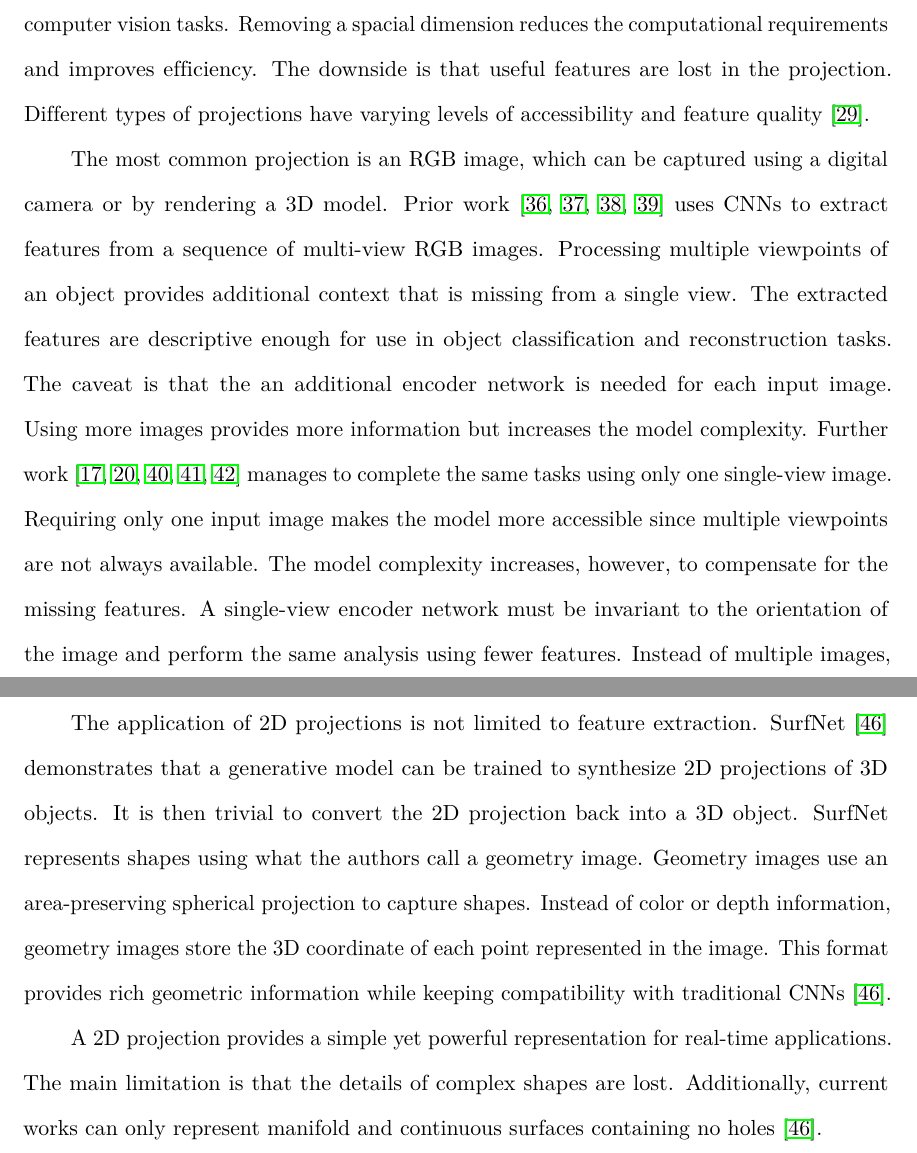
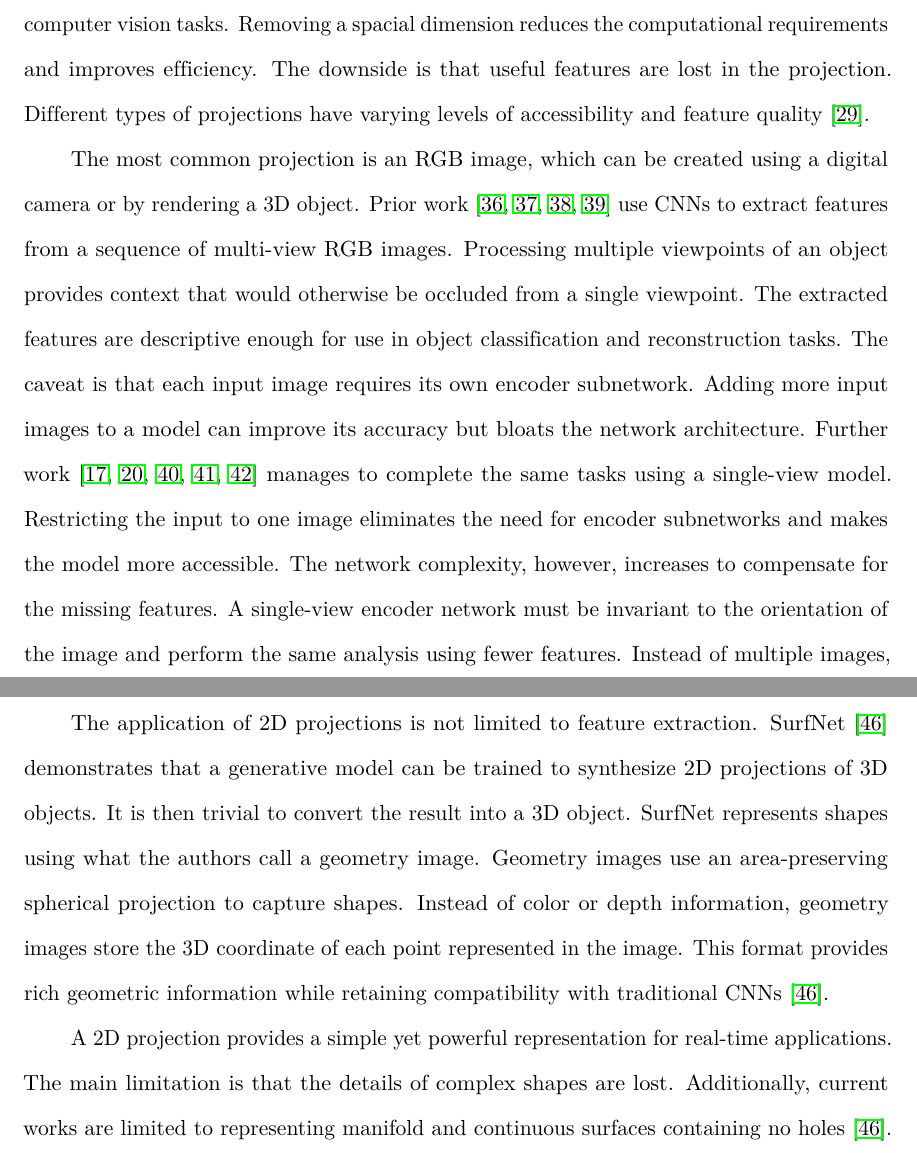
Before and after one commit to AlexWolski/Masters-Thesis, a LaTeX thesis (Thesis.tex, which reads RelatedWork.tex): two parts of pages 20 and 21 of 46, joined at a grey line, cut so that both start at the same text. Compiled offline with pdfLaTeX; a missing bibliography style is replaced by a similar one.

Commit message:
Revised 2D Projection subsection of Related Works

```diff
--- a/RelatedWork.tex
+++ b/RelatedWork.tex
@@ -95,11 +95,11 @@ Occupancy grids provide rich volumetric data for object classification and recon
 
 A 3D object can be projected onto a 2D image while maintaining key features for computer vision tasks. Removing a spacial dimension reduces the computational requirements and improves efficiency. The downside is that useful features are lost in the projection. Different types of projections have varying levels of accessibility and feature quality~\cite{Ahmed2018}.
 
-The most common projection is an RGB image, which can be captured using a digital camera or by rendering a 3D model. Prior work~\cite{Zhu2014, Su2015, Choy2016, Smith2018} uses CNNs to extract features from a sequence of multi-view RGB images. Processing multiple viewpoints of an object provides additional context that is missing from a single view. The extracted features are descriptive enough for use in object classification and reconstruction tasks. The caveat is that the an additional encoder network is needed for each input image. Using more images provides more information but increases the model complexity. Further work~\cite{Fan2017, Wang2018, Niu2018, Genova2020, Pan2019} manages to complete the same tasks using only one single-view image. Requiring only one input image makes the model more accessible since multiple viewpoints are not always available. The model complexity increases, however, to compensate for the missing features. A single-view encoder network must be invariant to the orientation of the image and perform the same analysis using fewer features. Instead of multiple images, \cite{Shi2015, Sfikas2017, Cao2017} use panoramic images to capture an object from all sides. The models in~\cite{Shi2015, Sfikas2017} project the object onto a cylinder while the model in~\cite{Cao2017} projects onto a sphere. Panoramic images encode the same features as a sequence of multi-view images but in a more compact format. The models in~\cite{Zhu2014, Genova2020, Shi2015, Sfikas2017, Cao2017} operate on depth maps, which capture depth information instead of color. Each pixel of a depth map encodes the distance from the camera to the surface of the subject. Depth maps provide more spacial information than an RGB image but omits any lighting, color, or texture information.
+The most common projection is an RGB image, which can be created using a digital camera or by rendering a 3D object. Prior work~\cite{Zhu2014, Su2015, Choy2016, Smith2018} use CNNs to extract features from a sequence of multi-view RGB images. Processing multiple viewpoints of an object provides context that would otherwise be occluded from a single viewpoint. The extracted features are descriptive enough for use in object classification and reconstruction tasks. The caveat is that each input image requires its own encoder subnetwork. Adding more input images to a model can improve its accuracy but bloats the network architecture. Further work~\cite{Fan2017, Wang2018, Niu2018, Genova2020, Pan2019} manages to complete the same tasks using a single-view model. Restricting the input to one image eliminates the need for encoder subnetworks and makes the model more accessible. The network complexity, however, increases to compensate for the missing features. A single-view encoder network must be invariant to the orientation of the image and perform the same analysis using fewer features. Instead of multiple images, \cite{Shi2015, Sfikas2017, Cao2017} use panoramic images to capture an object from all sides. The models in~\cite{Shi2015, Sfikas2017} project the object onto a cylinder while the model in~\cite{Cao2017} projects onto a sphere. Panoramic images encode the same features as a sequence of multi-view images but in a more compact format. The models in~\cite{Zhu2014, Genova2020, Shi2015, Sfikas2017, Cao2017} operate on depth maps, which capture depth information instead of color. Each pixel of a depth map encodes the distance from the camera to the surface of the subject. Depth maps provide more spacial information than an RGB image but omits any lighting, color, or texture information.
 
-The application of 2D projections is not limited to feature extraction. SurfNet~\cite{Sinha2017} demonstrates that a generative model can be trained to synthesize 2D projections of 3D objects. It is then trivial to convert the 2D projection back into a 3D object. SurfNet represents shapes using what the authors call a geometry image. Geometry images use an area-preserving spherical projection to capture shapes. Instead of color or depth information, geometry images store the 3D coordinate of each point represented in the image. This format provides rich geometric information while keeping compatibility with traditional CNNs~\cite{Sinha2017}.
+The application of 2D projections is not limited to feature extraction. SurfNet~\cite{Sinha2017} demonstrates that a generative model can be trained to synthesize 2D projections of 3D objects. It is then trivial to convert the result into a 3D object. SurfNet represents shapes using what the authors call a geometry image. Geometry images use an area-preserving spherical projection to capture shapes. Instead of color or depth information, geometry images store the 3D coordinate of each point represented in the image. This format provides rich geometric information while retaining compatibility with traditional CNNs~\cite{Sinha2017}.
 
-A 2D projection provides a simple yet powerful representation for real-time applications. The main limitation is that the details of complex shapes are lost. Additionally, current works can only represent manifold and continuous surfaces containing no holes~\cite{Sinha2017}.
+A 2D projection provides a simple yet powerful representation for real-time applications. The main limitation is that the details of complex shapes are lost. Additionally, current works are limited to representing manifold and continuous surfaces containing no holes~\cite{Sinha2017}.
 
 \newpage
 
```
